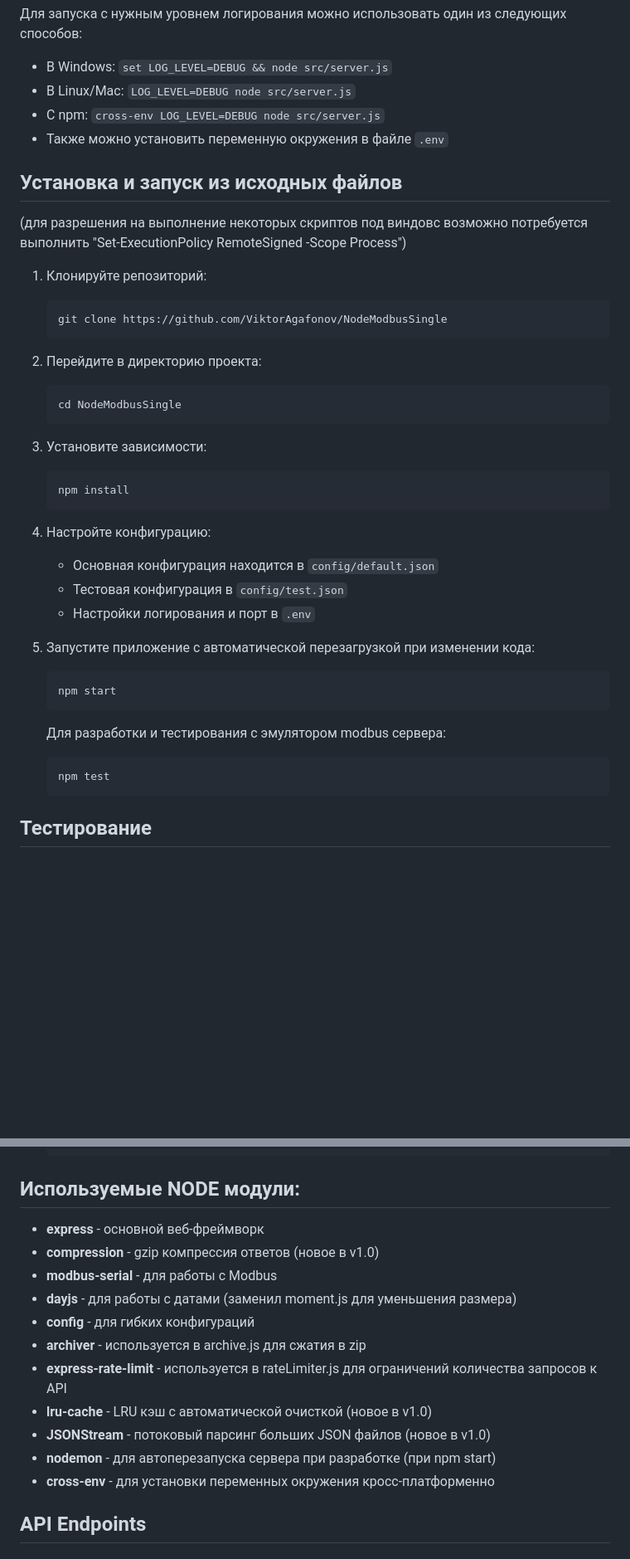
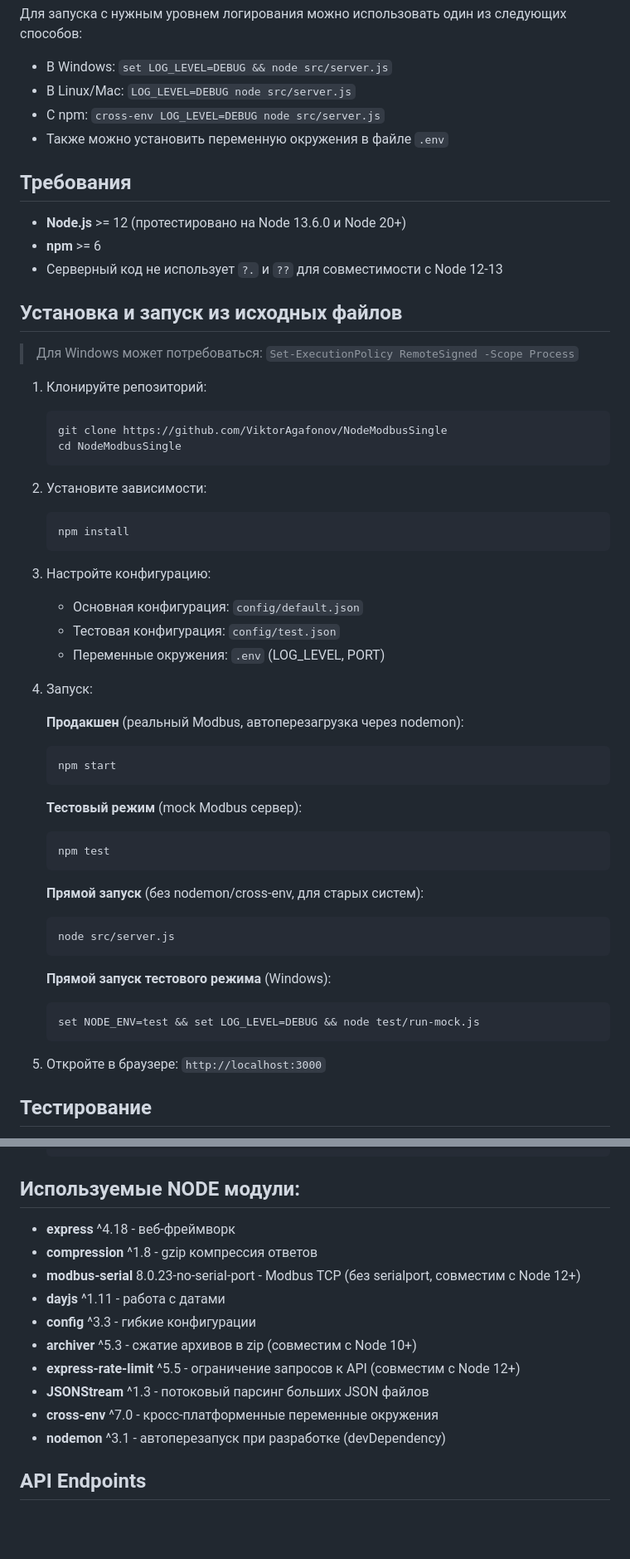
Before and after one commit to ViktorAgafonov/NodeModBusSingle, a Markdown page: README.MD, 2 parts joined by grey strips. Shown at 83% size. GitHub-like rendering; blank space fills up the shorter version.

Commit message:
Docs: актуализация README — требования Node 12+, варианты запуска, версии модулей, раздельные warning

````diff
--- a/README.MD
+++ b/README.MD
@@ -81,38 +81,55 @@
 - С npm: `cross-env LOG_LEVEL=DEBUG node src/server.js`
 - Также можно установить переменную окружения в файле `.env`
 
+## Требования
+
+- **Node.js** >= 12 (протестировано на Node 13.6.0 и Node 20+)
+- **npm** >= 6
+- Серверный код не использует `?.` и `??` для совместимости с Node 12-13
+
 ## Установка и запуск из исходных файлов
-(для разрешения на выполнение некоторых скриптов под виндовс возможно потребуется выполнить "Set-ExecutionPolicy RemoteSigned -Scope Process")
+
+> Для Windows может потребоваться: `Set-ExecutionPolicy RemoteSigned -Scope Process`
 
 1. Клонируйте репозиторий:
    ```bash
    git clone https://github.com/ViktorAgafonov/NodeModbusSingle
-   ```
-
-2. Перейдите в директорию проекта:
-   ```bash
    cd NodeModbusSingle
    ```
 
-3. Установите зависимости:
+2. Установите зависимости:
    ```bash
    npm install
    ```
 
-4. Настройте конфигурацию:
-   - Основная конфигурация находится в `config/default.json`
-   - Тестовая конфигурация в `config/test.json`
-   - Настройки логирования и порт в `.env`
+3. Настройте конфигурацию:
+   - Основная конфигурация: `config/default.json`
+   - Тестовая конфигурация: `config/test.json`
+   - Переменные окружения: `.env` (LOG_LEVEL, PORT)
 
-5. Запустите приложение с автоматической перезагрузкой при изменении кода:
+4. Запуск:
+
+   **Продакшен** (реальный Modbus, автоперезагрузка через nodemon):
    ```bash
    npm start
    ```
 
-   Для разработки и тестирования с эмулятором modbus сервера:
+   **Тестовый режим** (mock Modbus сервер):
    ```bash
    npm test
    ```
+
+   **Прямой запуск** (без nodemon/cross-env, для старых систем):
+   ```bash
+   node src/server.js
+   ```
+
+   **Прямой запуск тестового режима** (Windows):
+   ```bash
+   set NODE_ENV=test && set LOG_LEVEL=DEBUG && node test/run-mock.js
+   ```
+
+5. Откройте в браузере: `http://localhost:3000`
 
 ## Тестирование
 
@@ -156,17 +173,16 @@
     ```
 
 ## Используемые NODE модули:
-- **express** - основной веб-фреймворк
-- **compression** - gzip компрессия ответов (новое в v1.0)
-- **modbus-serial** - для работы с Modbus
-- **dayjs** - для работы с датами (заменил moment.js для уменьшения размера)
-- **config** - для гибких конфигураций
-- **archiver** - используется в archive.js для сжатия в zip
-- **express-rate-limit** - используется в rateLimiter.js для ограничений количества запросов к API
-- **lru-cache** - LRU кэш с автоматической очисткой (новое в v1.0)
-- **JSONStream** - потоковый парсинг больших JSON файлов (новое в v1.0)
-- **nodemon** - для автоперезапуска сервера при разработке (при npm start)
-- **cross-env** - для установки переменных окружения кросс-платформенно
+- **express** ^4.18 - веб-фреймворк
+- **compression** ^1.8 - gzip компрессия ответов
+- **modbus-serial** 8.0.23-no-serial-port - Modbus TCP (без serialport, совместим с Node 12+)
+- **dayjs** ^1.11 - работа с датами
+- **config** ^3.3 - гибкие конфигурации
+- **archiver** ^5.3 - сжатие архивов в zip (совместим с Node 10+)
+- **express-rate-limit** ^5.5 - ограничение запросов к API (совместим с Node 12+)
+- **JSONStream** ^1.3 - потоковый парсинг больших JSON файлов
+- **cross-env** ^7.0 - кросс-платформенные переменные окружения
+- **nodemon** ^3.1 - автоперезапуск при разработке (devDependency)
 
 ## API Endpoints
 
````
Also changed, not shown: other parts of README.MD (+1 -1 lines).
